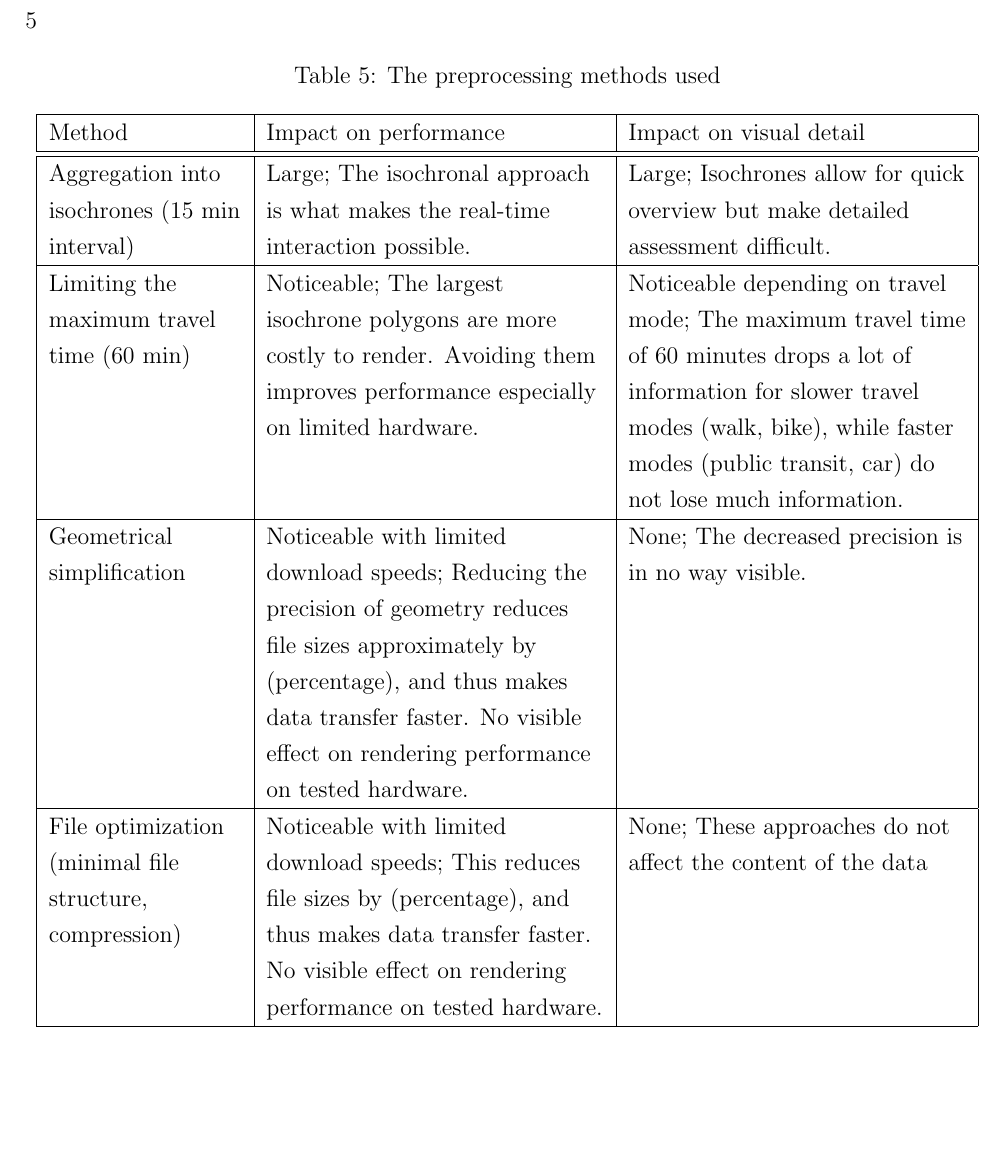
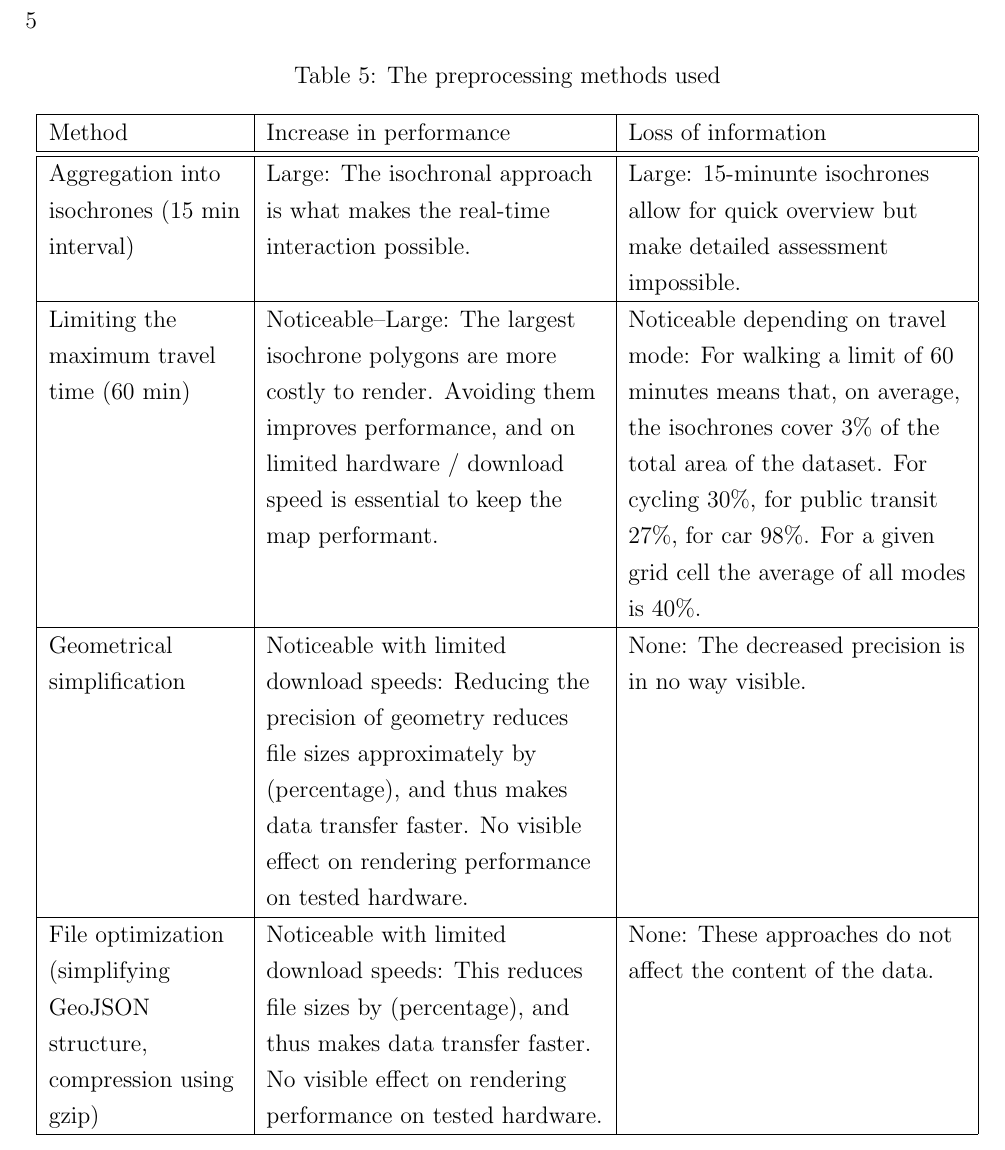
Before and after one commit to eemilhaa/thesis, a LaTeX thesis (thesis/main.tex, which reads thesis/visual/tables/preprocessing_methods.tex): part of page 24 of 46, cut so that both start at the same text, the shorter picture padded with empty space. Compiled offline with pdfLaTeX.

Commit message:
update table

```diff
--- a/thesis/visual/tables/preprocessing_methods.tex
+++ b/thesis/visual/tables/preprocessing_methods.tex
@@ -5,38 +5,41 @@
 	\begin{tabular}{ | L{0.2\textwidth} | L{0.35\textwidth} | L{0.35\textwidth} | }
 		\hline
 		Method
-		& Impact on performance
-		& Impact on visual detail
+		& Increase in performance
+		& Loss of information
 		\\
 		\hline
 		\hline
 		Aggregation into isochrones (15 min interval)
-		& Large; The isochronal approach is what makes the real-time interaction possible.
-		& Large; Isochrones allow for quick overview but make detailed assessment difficult.
+		& Large: The isochronal approach is what makes the real-time interaction possible.
+		& Large: 15-minunte isochrones allow for quick overview but make detailed assessment impossible.
 		\\
 		\hline
 		Limiting the maximum travel time (60 min)
-		& Noticeable; The largest isochrone polygons are more costly to render.
-		Avoiding them improves performance especially on limited hardware.
-		& Noticeable depending on travel mode;
-		The maximum travel time of 60 minutes drops a lot of information for slower travel modes (walk, bike),  % TODO percentages
-		while faster modes (public transit, car) do not lose much information.
+		& Noticeable--Large: The largest isochrone polygons are more costly to render.
+		Avoiding them improves performance, and on limited hardware / download speed
+		is essential to keep the map performant.
+		& Noticeable depending on travel mode:
+		For walking a limit of 60 minutes means that, on average,
+		the isochrones cover 3\% of the total area of the dataset.
+		For cycling 30\%, for public transit 27\%, for car 98\%.
+		For a given grid cell the average of all modes is 40\%.
 		\\
 		\hline
 		Geometrical simplification
-		& Noticeable with limited download speeds;
+		& Noticeable with limited download speeds:
 		Reducing the precision of geometry reduces file sizes approximately by (percentage),  % TODO
 		and thus makes data transfer faster.
 		No visible effect on rendering performance on tested hardware.
-		& None; The decreased precision is in no way visible.
+		& None: The decreased precision is in no way visible.
 		\\
 		\hline
-		File optimization (minimal file structure, compression)
-		& Noticeable with limited download speeds;
+		File optimization (simplifying GeoJSON structure, compression using gzip)
+		& Noticeable with limited download speeds:
 		This reduces file sizes by (percentage),  % TODO
 		and thus makes data transfer faster.
 		No visible effect on rendering performance on tested hardware.
-		& None; These approaches do not affect the content of the data
+		& None: These approaches do not affect the content of the data.
 		\\
 		\hline
 	\end{tabular}
```
